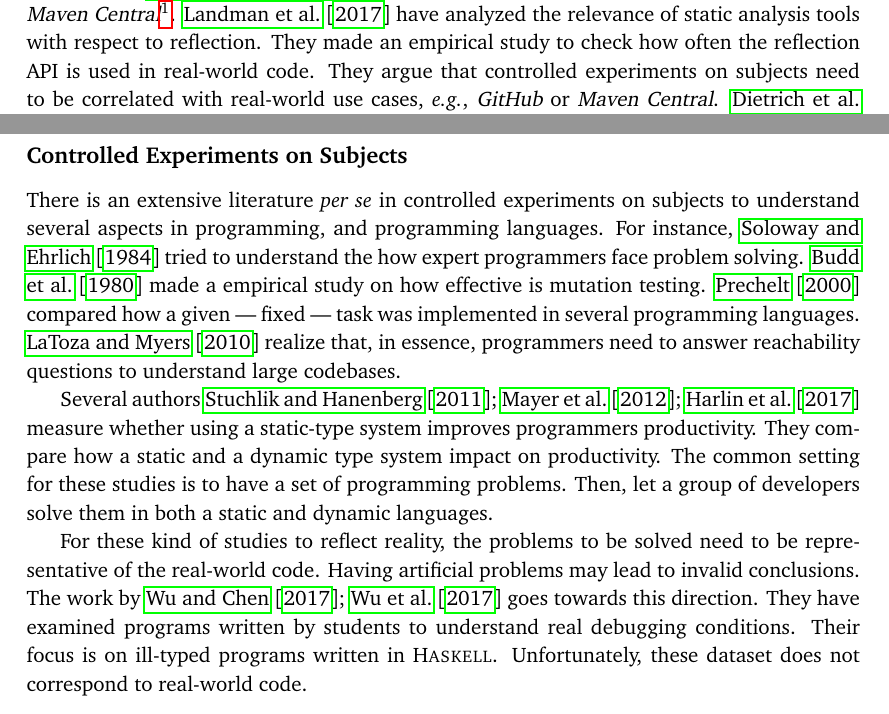
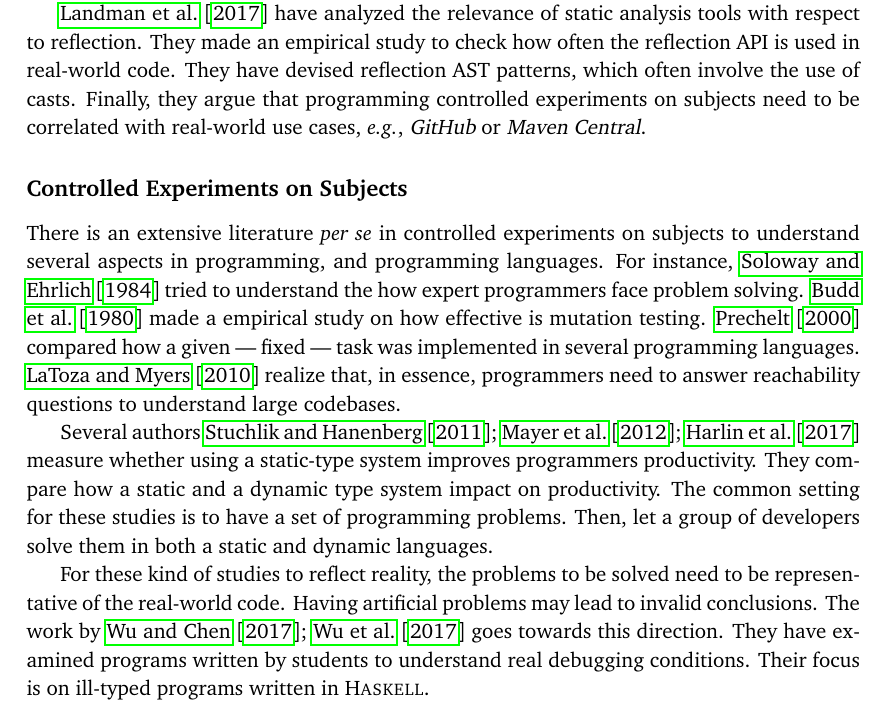
Before and after one commit to acuarica/phd-proposal, a LaTeX thesis (phd-proposal.tex, which reads cha-literature-review.tex): two parts of pages 12 and 16 of 37 before the commit and part of page 16 of 37 after it, the two joined at a grey line, cut at the place of the change. Compiled offline with pdfLaTeX.

Commit message:
Literature ewview reflection/casts.

```diff
--- a/cha-literature-review.tex
+++ b/cha-literature-review.tex
@@ -54,9 +54,6 @@ One important note is that they choose relevant project by popularity, measured
 \cite{grechanikEmpiricalInvestigationLargescale2010} also mined large scale software repositories to obtain several statistics on how source code is actually written.
 
 For \java{},~\cite{dietrichContractsWildStudy2017a} made a study about how programmers use contracts in \mavencentral{}\footnote{\url{http://central.sonatype.org/}}.
-\cite{landmanChallengesStaticAnalysis2017} have analyzed the relevance of static analysis tools with respect to reflection.
-They made an empirical study to check how often the reflection \api{} is used in real-world code.
-They argue that controlled experiments on subjects need to be correlated with real-world use cases, \eg{}, \github{} or \mavencentral{}.
 \cite{dietrichBrokenPromisesEmpirical2014} have studied how changes in \api{} library impact in \java{} programs.
 Notice that they have used the Qualitas Corpus~\cite{temperoQualitasCorpusCurated2010} mentioned above for their study.
 
@@ -209,3 +209,8 @@ He has devised some common usage patterns for reflection.
 Most of the patterns use casts.
 We plan to categorize all cast usages, not only where reflection is used.
 
+\cite{landmanChallengesStaticAnalysis2017} have analyzed the relevance of static analysis tools with respect to reflection.
+They made an empirical study to check how often the reflection \api{} is used in real-world code.
+They have devised reflection AST patterns, which often involve the use of casts.
+Finally, they argue that programming controlled experiments on subjects need to be correlated with real-world use cases, \eg{}, \github{} or \mavencentral{}.
+
@@ -232,7 +235,7 @@ Having artificial problems may lead to invalid conclusions.
 The work by~\cite{wuHowTypeErrors2017,wuLearningUserFriendly2017} goes towards this direction.
 They have examined programs written by students to understand real debugging conditions.
 Their focus is on ill-typed programs written in \haskell{}.
-Unfortunately, these dataset does not correspond to real-world code.
 
+% Unfortunately, these dataset does not correspond to real-world code.
 % Therefore, it is important to study how casts are used in real-world code.
 % This can led to informed decisions when designing these kind of experiments.
```
Also changed, not shown: .gitlab-ci.yml (+1 -2 lines), cha-introduction.tex (+1 -0 lines), cha-literature-review.tex (5 more changed lines), 1 other file.
